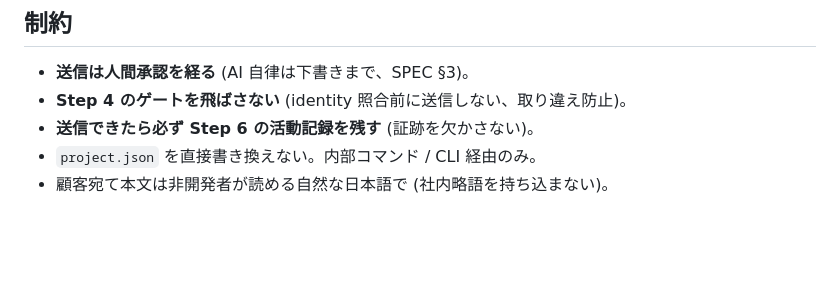
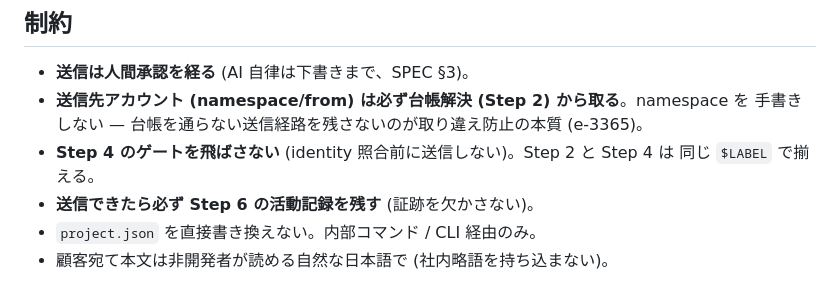
Before and after one commit to kurogin23mech-source/beacon, a Markdown page: skills/beacon-sales-email.md, the part around one of its changes. Drawn GitHub-style; blank space fills up the shorter version.

```diff
--- a/skills/beacon-sales-email.md
+++ b/skills/beacon-sales-email.md
@@ -142,7 +170,10 @@ BEACON_OPP_ID="$OPP" BEACON_ACTIVITY_DESC="[メール送信済] 件名『<件名
 ## 制約
 
 - **送信は人間承認を経る** (AI 自律は下書きまで、SPEC §3)。
-- **Step 4 のゲートを飛ばさない** (identity 照合前に送信しない、取り違え防止)。
+- **送信先アカウント (namespace/from) は必ず台帳解決 (Step 2) から取る**。namespace を
+  手書きしない — 台帳を通らない送信経路を残さないのが取り違え防止の本質 (e-3365)。
+- **Step 4 のゲートを飛ばさない** (identity 照合前に送信しない)。Step 2 と Step 4 は
+  同じ `$LABEL` で揃える。
 - **送信できたら必ず Step 6 の活動記録を残す** (証跡を欠かさない)。
 - `project.json` を直接書き換えない。内部コマンド / CLI 経由のみ。
 - 顧客宛て本文は非開発者が読める自然な日本語で (社内略語を持ち込まない)。
```
Also changed, not shown: other parts of skills/beacon-sales-email.md (+44 -16 lines), skills/beacon-sales-schedule.md (+56 -17 lines).
